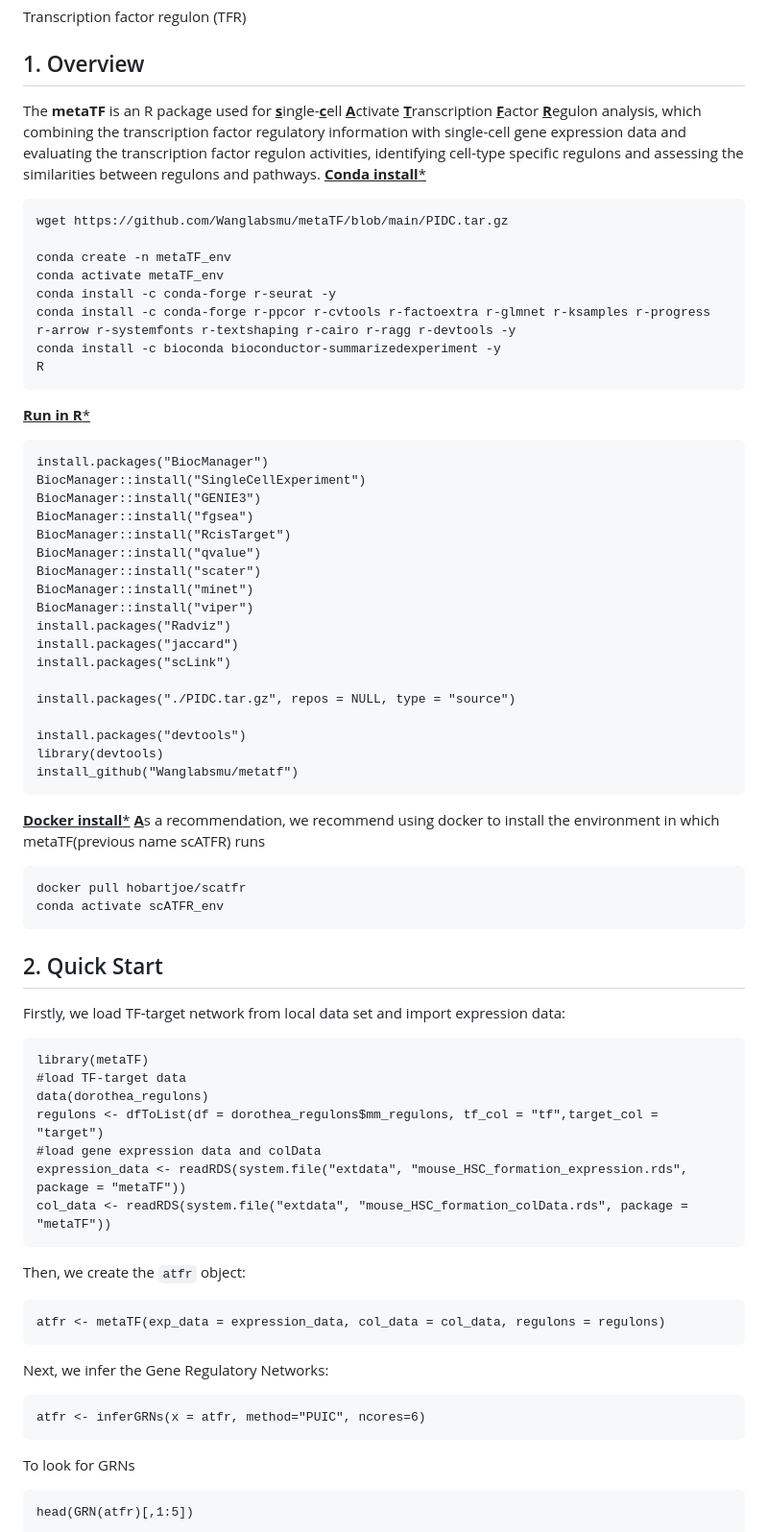
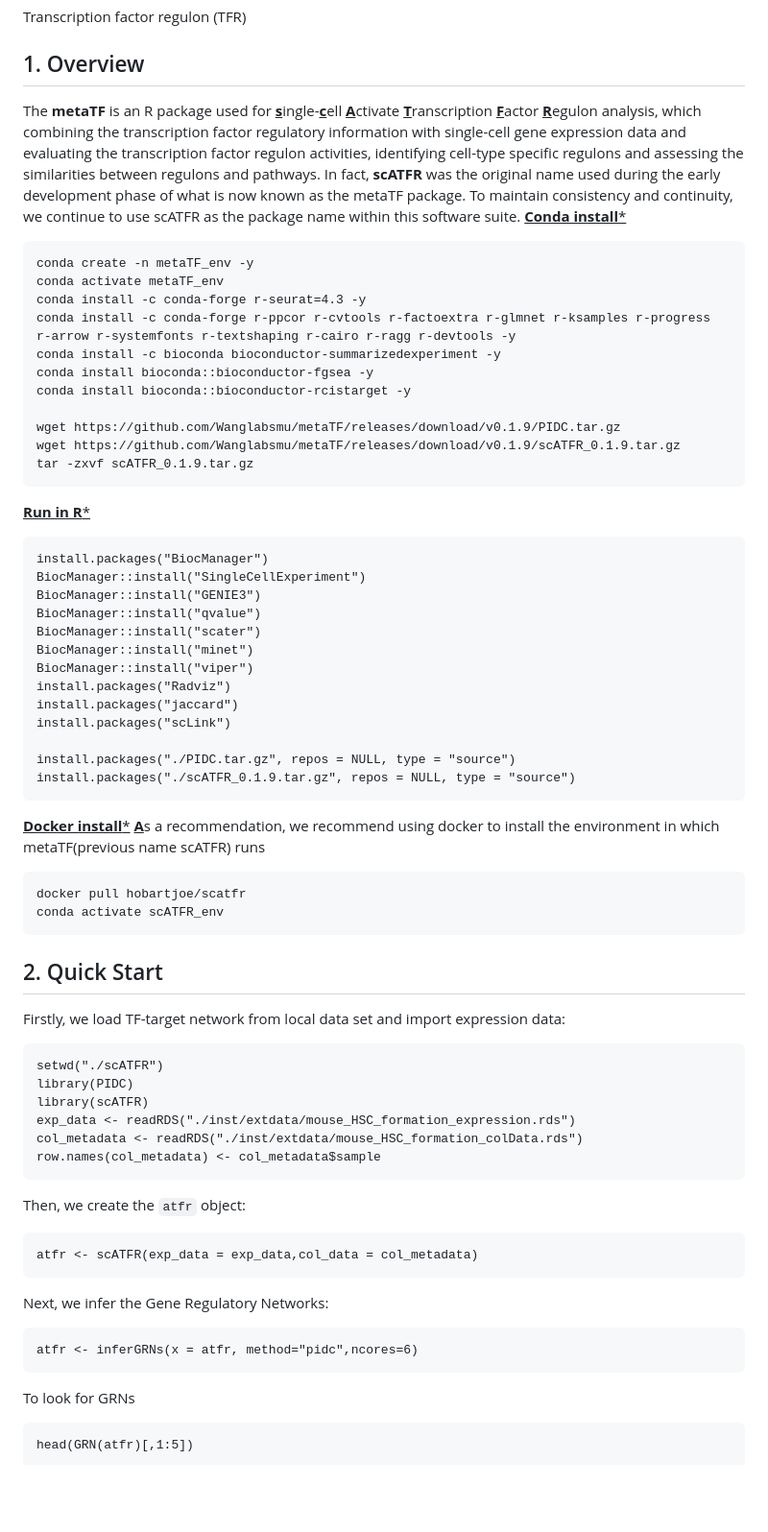
Before and after one commit to Wanglabsmu/metaTF, a Markdown page: README.md, the part around the change. Shown at 96% size. Rendered like a GitHub page; blank space fills up the shorter version.

````diff
--- a/README.md
+++ b/README.md
@@ -5,18 +5,21 @@ output: html_notebook
 Transcription factor regulon (TFR)
 
 ## 1. Overview
-The **metaTF** is an R package used for <u>**s**</u>ingle-<u>**c**</u>ell <u>**A**</u>ctivate <u>**T**</u>ranscription <u>**F**</u>actor <u>**R**</u>egulon analysis, which combining the transcription factor regulatory information with single-cell gene expression data and evaluating the transcription factor regulon activities, identifying cell-type specific regulons and assessing the similarities between regulons and pathways.
+The **metaTF** is an R package used for <u>**s**</u>ingle-<u>**c**</u>ell <u>**A**</u>ctivate <u>**T**</u>ranscription <u>**F**</u>actor <u>**R**</u>egulon analysis, which combining the transcription factor regulatory information with single-cell gene expression data and evaluating the transcription factor regulon activities, identifying cell-type specific regulons and assessing the similarities between regulons and pathways. In fact, **scATFR** was the original name used during the early development phase of what is now known as the metaTF package. To maintain consistency and continuity, we continue to use scATFR as the package name within this software suite.
 <u>**Conda install***</u>
 
 ```{r}
-wget https://github.com/Wanglabsmu/metaTF/blob/main/PIDC.tar.gz
-
-conda create -n metaTF_env
+conda create -n metaTF_env -y
 conda activate metaTF_env
-conda install -c conda-forge r-seurat -y
+conda install -c conda-forge r-seurat=4.3 -y
 conda install -c conda-forge r-ppcor r-cvtools r-factoextra r-glmnet r-ksamples r-progress r-arrow r-systemfonts r-textshaping r-cairo r-ragg r-devtools -y
 conda install -c bioconda bioconductor-summarizedexperiment -y
-R
+conda install bioconda::bioconductor-fgsea -y
+conda install bioconda::bioconductor-rcistarget -y
+
+wget https://github.com/Wanglabsmu/metaTF/releases/download/v0.1.9/PIDC.tar.gz
+wget https://github.com/Wanglabsmu/metaTF/releases/download/v0.1.9/scATFR_0.1.9.tar.gz
+tar -zxvf scATFR_0.1.9.tar.gz
 ```
 <u>**Run in R***</u>
 
@@ -24,8 +27,6 @@ R
 install.packages("BiocManager")
 BiocManager::install("SingleCellExperiment")
 BiocManager::install("GENIE3")
-BiocManager::install("fgsea")
-BiocManager::install("RcisTarget")
 BiocManager::install("qvalue")
 BiocManager::install("scater")
 BiocManager::install("minet")
@@ -35,10 +36,7 @@ install.packages("jaccard")
 install.packages("scLink")
 
 install.packages("./PIDC.tar.gz", repos = NULL, type = "source")
-
-install.packages("devtools")
-library(devtools)
-install_github("Wanglabsmu/metatf")
+install.packages("./scATFR_0.1.9.tar.gz", repos = NULL, type = "source")
 ```
 <u>**Docker install***</u>
 <u>**A**</u>s a recommendation, we recommend using docker to install the environment in which metaTF(previous name scATFR) runs
@@ -50,21 +48,20 @@ conda activate scATFR_env
 ## 2. Quick Start
 Firstly, we load TF-target network from local data set and import expression data:
 ```{r}
-library(metaTF)
-#load TF-target data
-data(dorothea_regulons)
-regulons <- dfToList(df = dorothea_regulons$mm_regulons, tf_col = "tf",target_col = "target")
-#load gene expression data and colData
-expression_data <- readRDS(system.file("extdata", "mouse_HSC_formation_expression.rds", package = "metaTF"))
-col_data <- readRDS(system.file("extdata", "mouse_HSC_formation_colData.rds", package = "metaTF"))
+setwd("./scATFR")
+library(PIDC)
+library(scATFR)
+exp_data <- readRDS("./inst/extdata/mouse_HSC_formation_expression.rds")
+col_metadata <- readRDS("./inst/extdata/mouse_HSC_formation_colData.rds")
+row.names(col_metadata) <- col_metadata$sample
 ```
 Then, we create the `atfr` object:
 ```{r}
-atfr <- metaTF(exp_data = expression_data, col_data = col_data, regulons = regulons)
+atfr <- scATFR(exp_data = exp_data,col_data = col_metadata)
 ```
 Next, we infer the Gene Regulatory Networks:
 ```{r}
-atfr <- inferGRNs(x = atfr, method="PUIC", ncores=6)
+atfr <- inferGRNs(x = atfr, method="pidc",ncores=6)
 ```
 To look for GRNs
 ```{r}
````
